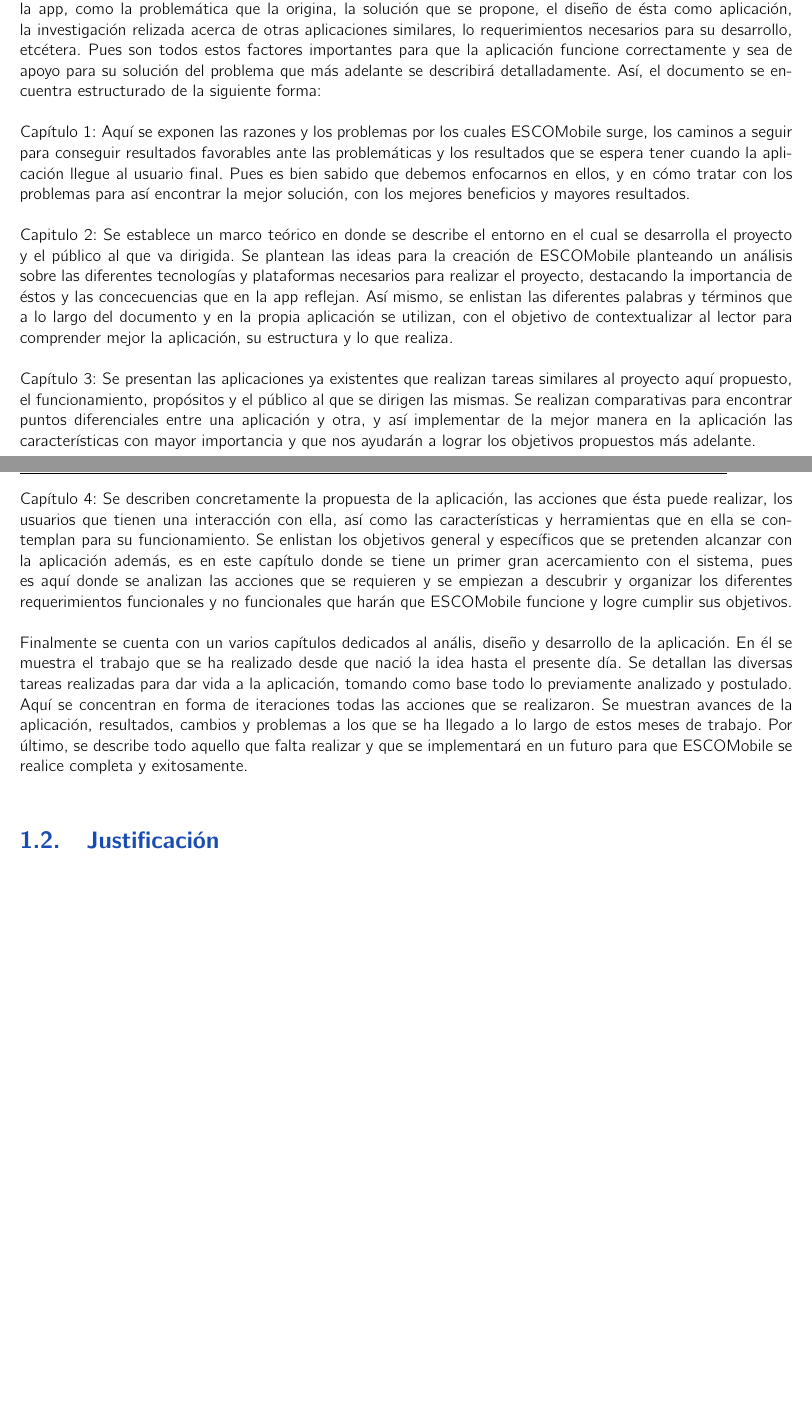
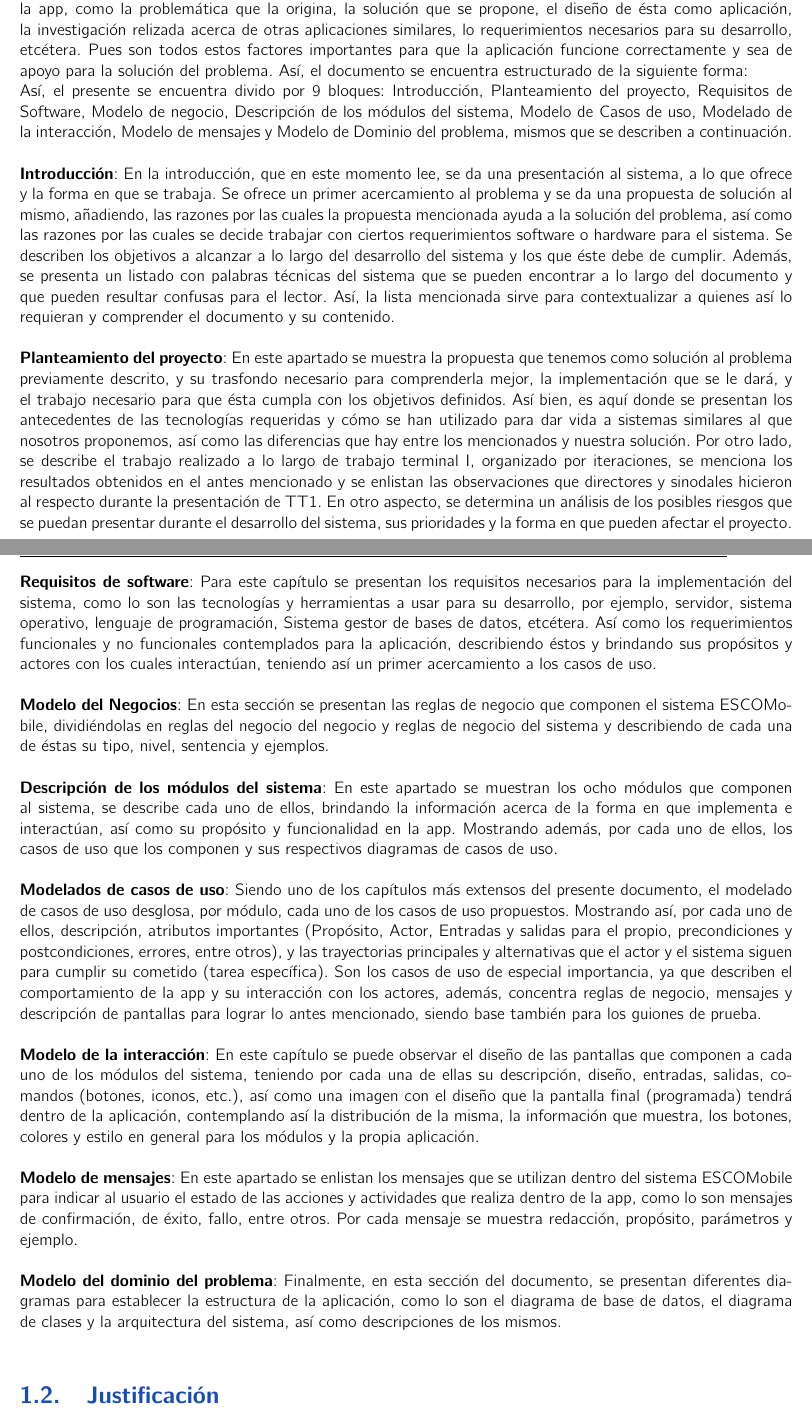
Before and after one commit to JesusHuertaMtz/ESCOMobile, a LaTeX book (Documentacion Tecnica/analisis.tex, which reads Documentacion Tecnica/intro/Introduccion_doctec.tex): two parts of pages 12 and 13 of 270 before the commit and two parts of pages 12 and 13 of 268 after it, joined at a grey line, cut so that both start at the same text, the shorter picture padded with empty space. Compiled offline with pdfLaTeX.

Commit message:
Se agregan previos de introducciones en ambos documentos.

```diff
--- /dev/null
+++ b/Documentacion Tecnica/intro/Introduccion_doctec.tex
@@ -0,0 +1,55 @@
+%---------------------------------------------------------
+\section{Introducción}
+
+% Introducción.
+\noindent
+Este documento presenta la aplicación ESCOMobile, propuesta por estudiantes de la Escuela Superior de Cómputo (ESCOM) y dirigida a la misma institución. Se plantean los aspectos importantes a considerar en torno a la app, como la problemática que la origina, la solución que se propone, el diseño de ésta como aplicación, la investigación relizada acerca de otras aplicaciones similares, lo requerimientos necesarios para su desarrollo, etcétera. Pues son todos estos factores importantes para que la aplicación funcione correctamente y sea de apoyo para la solución del problema. Así, el documento se encuentra estructurado de la siguiente forma:
+\newline
+Así, el presente se encuentra divido por 9 bloques: Introducción, Planteamiento del proyecto, Requisitos de Software, Modelo de negocio, Descripción de los módulos del sistema, Modelo de Casos de uso, Modelado de la interacción, Modelo de mensajes y Modelo de Dominio del problema, mismos que se describen a continuación.
+\newline
+
+% Introducción.
+\noindent
+\textbf{Introducción}: En la introducción, que en este momento lee, se da una presentación al sistema, a lo que ofrece y la forma en que se trabaja. Se ofrece un primer acercamiento al problema y se da una propuesta de solución al mismo, añadiendo, las razones por las cuales la propuesta mencionada ayuda a la solución del problema, así como las razones por las cuales se decide trabajar con ciertos requerimientos software o hardware para el sistema. Se describen los objetivos a alcanzar a lo largo del desarrollo del sistema y los que éste debe de cumplir. Además, se presenta un listado con palabras técnicas del sistema que se pueden encontrar a lo largo del documento y que pueden resultar confusas para el lector. Así, la lista mencionada sirve para contextualizar a quienes así lo requieran y comprender el documento y su contenido.
+\newline
+
+% Planteamiento del proyecto.
+\noindent
+\textbf{Planteamiento del proyecto}: En este apartado se muestra la propuesta que tenemos como solución al problema previamente descrito, y su trasfondo necesario para comprenderla mejor, la implementación que se le dará, y el trabajo necesario para que ésta cumpla con los objetivos definidos. Así bien, es aquí donde se presentan los antecedentes de las tecnologías requeridas y cómo se han utilizado para dar vida a sistemas similares al que nosotros proponemos, así como las diferencias que hay entre los mencionados y nuestra solución. Por otro lado, se describe el trabajo realizado a lo largo de trabajo terminal I, organizado por iteraciones, se menciona los resultados obtenidos en el antes mencionado y se enlistan las observaciones que directores y sinodales hicieron al respecto durante la presentación de TT1. En otro aspecto, se determina un análisis de los posibles riesgos que se puedan presentar durante el desarrollo del sistema, sus prioridades y la forma en que pueden afectar el proyecto.
+\newline
+
+% Requisitos de software.
+\noindent
+\textbf{Requisitos de software}: Para este capítulo se presentan los requisitos necesarios para la implementación del sistema, como lo son las tecnologías y herramientas a usar para su desarrollo, por ejemplo, servidor, sistema operativo, lenguaje de programación, Sistema gestor de bases de datos, etcétera. Así como los requerimientos funcionales y no funcionales contemplados para la aplicación, describiendo éstos y brindando sus propósitos y actores con los cuales interactúan, teniendo así un primer acercamiento a los casos de uso.
+\newline
+
+% Modelo del Negocios.
+\noindent
+\textbf{Modelo del Negocios}: En esta sección se presentan las reglas de negocio que componen el sistema ESCOMobile, dividiéndolas en reglas del negocio del negocio y reglas de negocio del sistema y describiendo de cada una de éstas su tipo, nivel, sentencia y ejemplos.
+\newline
+
+% Descripción de los módulos del sistema.
+\noindent
+\textbf{Descripción de los módulos del sistema}: En este apartado se muestran los ocho módulos que componen al sistema, se describe cada uno de ellos, brindando la información acerca de la forma en que implementa e interactúan, así como su propósito y funcionalidad en la app. Mostrando además, por cada uno de ellos, los casos de uso que los componen y sus respectivos diagramas de casos de uso.
+\newline
+
+% Modelado de Casos de uso.
+\noindent
+\textbf{Modelados de casos de uso}: Siendo uno de los capítulos más extensos del presente documento, el modelado de casos de uso desglosa, por módulo, cada uno de los casos de uso propuestos. Mostrando así, por cada uno de ellos, descripción, atributos importantes (Propósito, Actor, Entradas y salidas para el propio, precondiciones y postcondiciones, errores, entre otros), y las trayectorias principales y alternativas que el actor y el sistema siguen para cumplir su cometido (tarea específica).
+Son los casos de uso de especial importancia, ya que describen el comportamiento de la app y su interacción con los actores, además, concentra reglas de negocio, mensajes y descripción de pantallas para lograr lo antes mencionado, siendo base también para los guiones de prueba.
+\newline
+
+% Modelo de la interacción.
+\noindent
+\textbf{Modelo de la interacción}: En este capítulo se puede observar el diseño de las pantallas que componen a cada uno de los módulos del sistema, teniendo por cada una de ellas su descripción, diseño, entradas, salidas, comandos (botones, iconos, etc.), así como una imagen con el diseño que la pantalla final (programada) tendrá dentro de la aplicación, contemplando así la distribución de la misma, la información que muestra, los botones, colores y estilo en general para los módulos y la propia aplicación.
+\newline
+
+% Modelo de mesajes.
+\noindent
+\textbf{Modelo de mensajes}: En este apartado se enlistan los mensajes que se utilizan dentro del sistema ESCOMobile para indicar al usuario el estado de las acciones y actividades que realiza dentro de la app, como lo son mensajes de confirmación, de éxito, fallo, entre otros. Por cada mensaje se muestra redacción, propósito, parámetros y ejemplo.
+\newline
+
+% Modelo del dominio del problema.
+\noindent
+\textbf{Modelo del dominio del problema}: Finalmente, en esta sección del documento, se presentan diferentes diagramas para establecer la estructura de la aplicación, como lo son el diagrama de base de datos, el diagrama de clases y la arquitectura del sistema, así como descripciones de los mismos.
+\newline
```
Also changed, not shown: Documentacion Tecnica/analisis.tex (+6 -42 lines), Documentacion Tecnica/intro/Introduccion_rep.tex (added, +40 -0 lines), Documentacion Tecnica/reporte.tex (+1 -1 lines), Documentacion Tecnica/riesgos/analisisderiesgos.tex (+5 -3 lines), Documentacion Tecnica/reporte.pdf, 2 other files.
